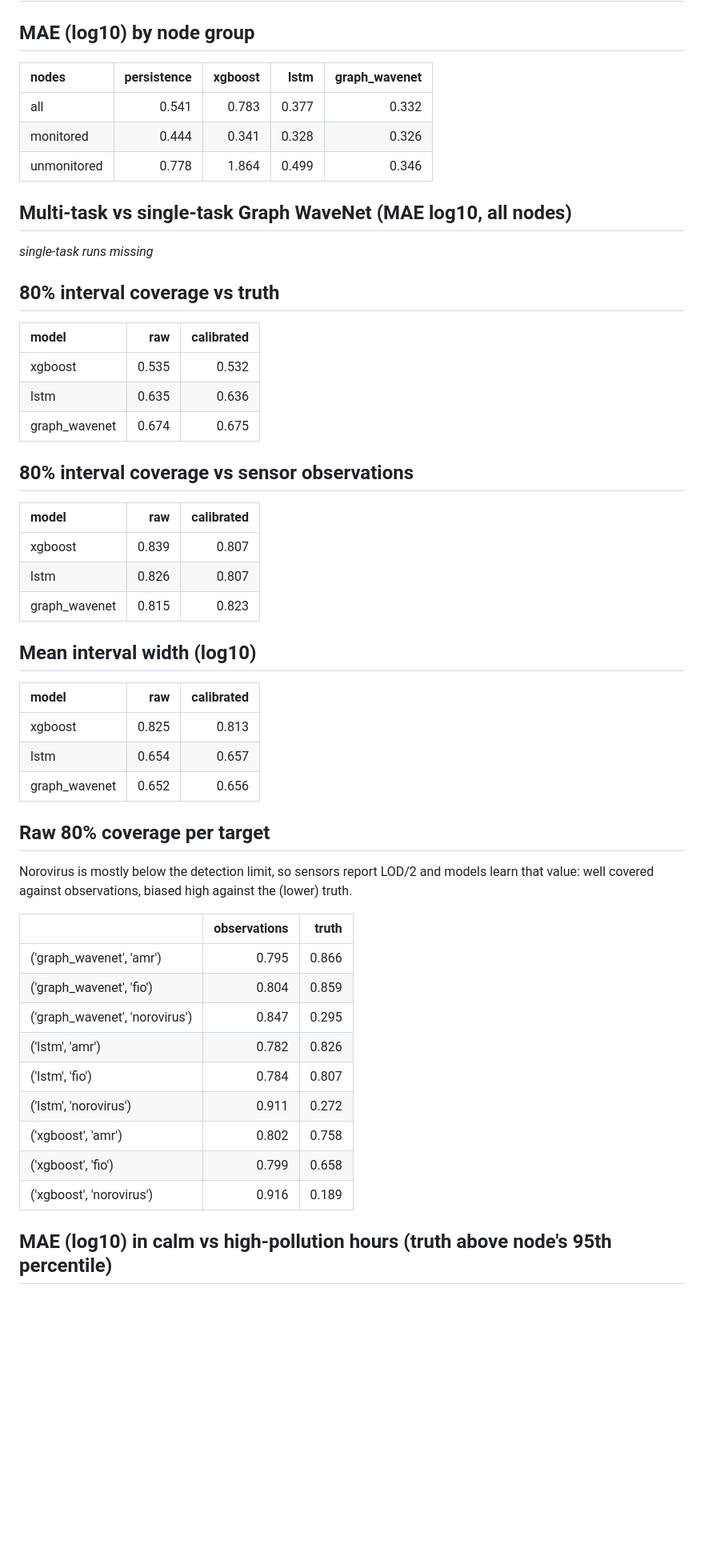
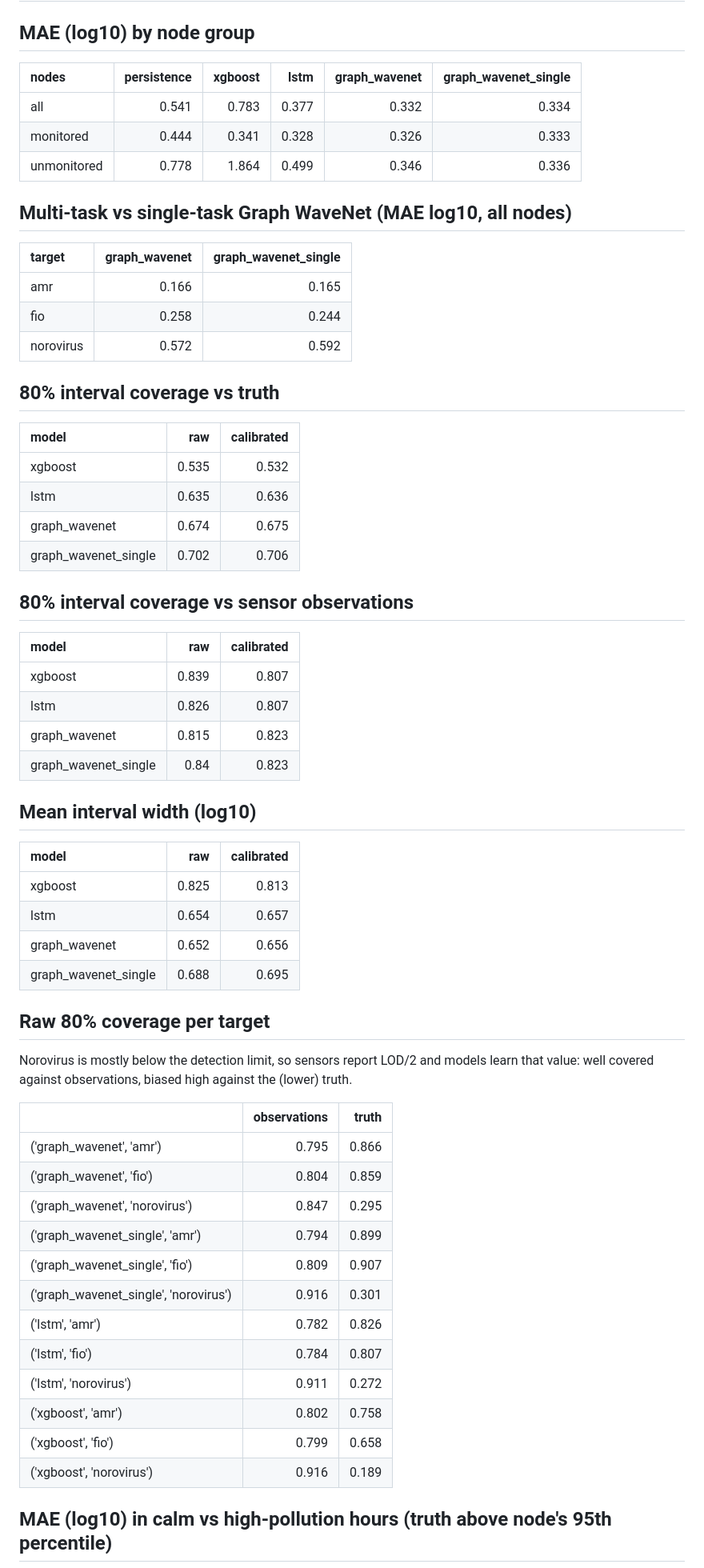
Before and after one commit to aaii-z/RiverCast, a Markdown page: results/phase3.md, the part around one of its changes. Shown at 80% size. Rendered like a GitHub page; blank space fills up the shorter version.

```diff
--- a/results/phase3.md
+++ b/results/phase3.md
@@ -2,55 +2,65 @@
 
 ## MAE (log10) by node group
 
-| nodes       |   persistence |   xgboost |   lstm |   graph_wavenet |
-|:------------|--------------:|----------:|-------:|----------------:|
-| all         |         0.541 |     0.783 |  0.377 |           0.332 |
-| monitored   |         0.444 |     0.341 |  0.328 |           0.326 |
-| unmonitored |         0.778 |     1.864 |  0.499 |           0.346 |
+| nodes       |   persistence |   xgboost |   lstm |   graph_wavenet |   graph_wavenet_single |
+|:------------|--------------:|----------:|-------:|----------------:|-----------------------:|
+| all         |         0.541 |     0.783 |  0.377 |           0.332 |                  0.334 |
+| monitored   |         0.444 |     0.341 |  0.328 |           0.326 |                  0.333 |
+| unmonitored |         0.778 |     1.864 |  0.499 |           0.346 |                  0.336 |
 
 ## Multi-task vs single-task Graph WaveNet (MAE log10, all nodes)
 
-_single-task runs missing_
+| target    |   graph_wavenet |   graph_wavenet_single |
+|:----------|----------------:|-----------------------:|
+| amr       |           0.166 |                  0.165 |
+| fio       |           0.258 |                  0.244 |
+| norovirus |           0.572 |                  0.592 |
 
 ## 80% interval coverage vs truth
 
-| model         |   raw |   calibrated |
-|:--------------|------:|-------------:|
-| xgboost       | 0.535 |        0.532 |
-| lstm          | 0.635 |        0.636 |
-| graph_wavenet | 0.674 |        0.675 |
+| model                |   raw |   calibrated |
+|:---------------------|------:|-------------:|
+| xgboost              | 0.535 |        0.532 |
+| lstm                 | 0.635 |        0.636 |
+| graph_wavenet        | 0.674 |        0.675 |
+| graph_wavenet_single | 0.702 |        0.706 |
 
 ## 80% interval coverage vs sensor observations
 
-| model         |   raw |   calibrated |
-|:--------------|------:|-------------:|
-| xgboost       | 0.839 |        0.807 |
-| lstm          | 0.826 |        0.807 |
-| graph_wavenet | 0.815 |        0.823 |
+| model                |   raw |   calibrated |
+|:---------------------|------:|-------------:|
+| xgboost              | 0.839 |        0.807 |
+| lstm                 | 0.826 |        0.807 |
+| graph_wavenet        | 0.815 |        0.823 |
+| graph_wavenet_single | 0.84  |        0.823 |
 
 ## Mean interval width (log10)
 
-| model         |   raw |   calibrated |
-|:--------------|------:|-------------:|
-| xgboost       | 0.825 |        0.813 |
-| lstm          | 0.654 |        0.657 |
-| graph_wavenet | 0.652 |        0.656 |
+| model                |   raw |   calibrated |
+|:---------------------|------:|-------------:|
+| xgboost              | 0.825 |        0.813 |
+| lstm                 | 0.654 |        0.657 |
+| graph_wavenet        | 0.652 |        0.656 |
+| graph_wavenet_single | 0.688 |        0.695 |
 
 ## Raw 80% coverage per target
 
 Norovirus is mostly below the detection limit, so sensors report LOD/2 and models learn that value: well covered against observations, biased high against the (lower) truth.
 
-|                                |   observations |   truth |
-|:-------------------------------|---------------:|--------:|
-| ('graph_wavenet', 'amr')       |          0.795 |   0.866 |
-| ('graph_wavenet', 'fio')       |          0.804 |   0.859 |
-| ('graph_wavenet', 'norovirus') |          0.847 |   0.295 |
-| ('lstm', 'amr')                |          0.782 |   0.826 |
-| ('lstm', 'fio')                |          0.784 |   0.807 |
-| ('lstm', 'norovirus')          |          0.911 |   0.272 |
-| ('xgboost', 'amr')             |          0.802 |   0.758 |
-| ('xgboost', 'fio')             |          0.799 |   0.658 |
-| ('xgboost', 'norovirus')       |          0.916 |   0.189 |
+|                                       |   observations |   truth |
+|:--------------------------------------|---------------:|--------:|
+| ('graph_wavenet', 'amr')              |          0.795 |   0.866 |
+| ('graph_wavenet', 'fio')              |          0.804 |   0.859 |
+| ('graph_wavenet', 'norovirus')        |          0.847 |   0.295 |
+| ('graph_wavenet_single', 'amr')       |          0.794 |   0.899 |
+| ('graph_wavenet_single', 'fio')       |          0.809 |   0.907 |
+| ('graph_wavenet_single', 'norovirus') |          0.916 |   0.301 |
+| ('lstm', 'amr')                       |          0.782 |   0.826 |
+| ('lstm', 'fio')                       |          0.784 |   0.807 |
+| ('lstm', 'norovirus')                 |          0.911 |   0.272 |
+| ('xgboost', 'amr')                    |          0.802 |   0.758 |
+| ('xgboost', 'fio')                    |          0.799 |   0.658 |
+| ('xgboost', 'norovirus')              |          0.916 |   0.189 |
 
 ## MAE (log10) in calm vs high-pollution hours (truth above node's 95th percentile)
 
```
Also changed, not shown: other parts of results/phase3.md (+18 -15 lines), PLAN.md (+1 -1 lines), README.md (+16 -2 lines), figures/mae_by_horizon.png, figures/node_groups.png, 2 other files.
